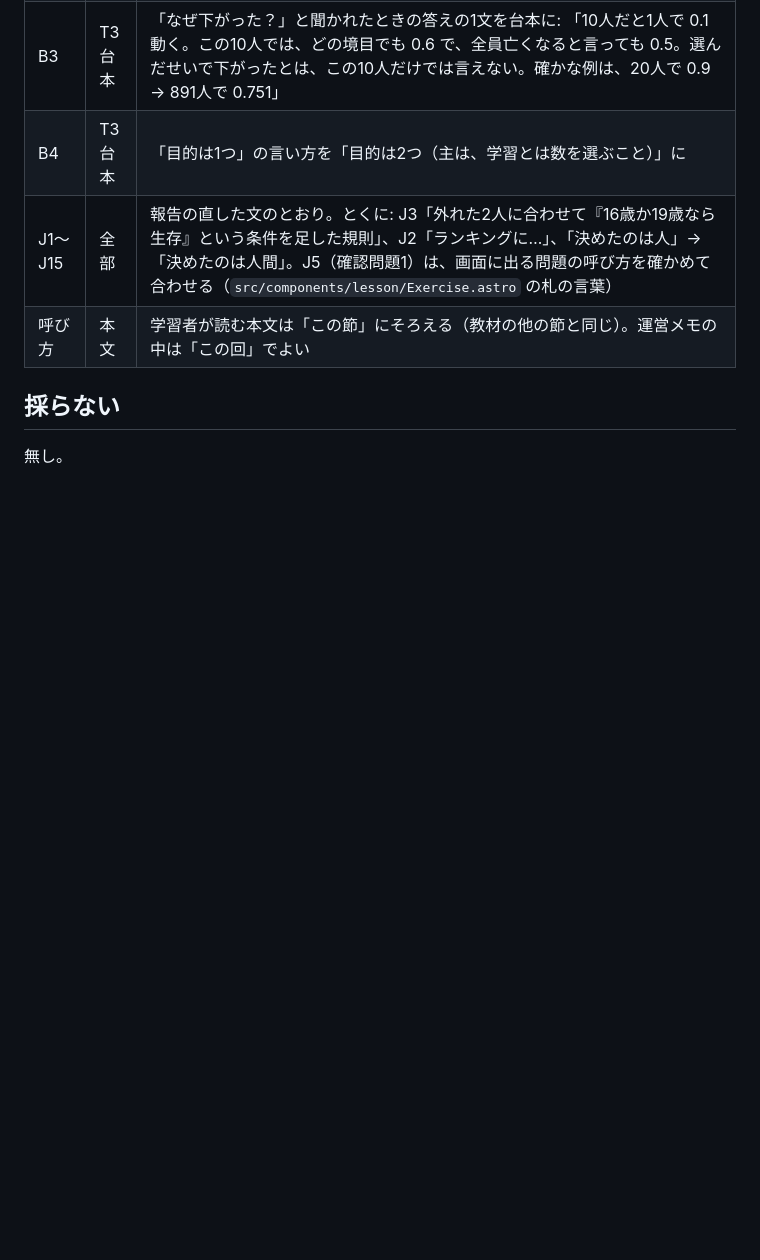
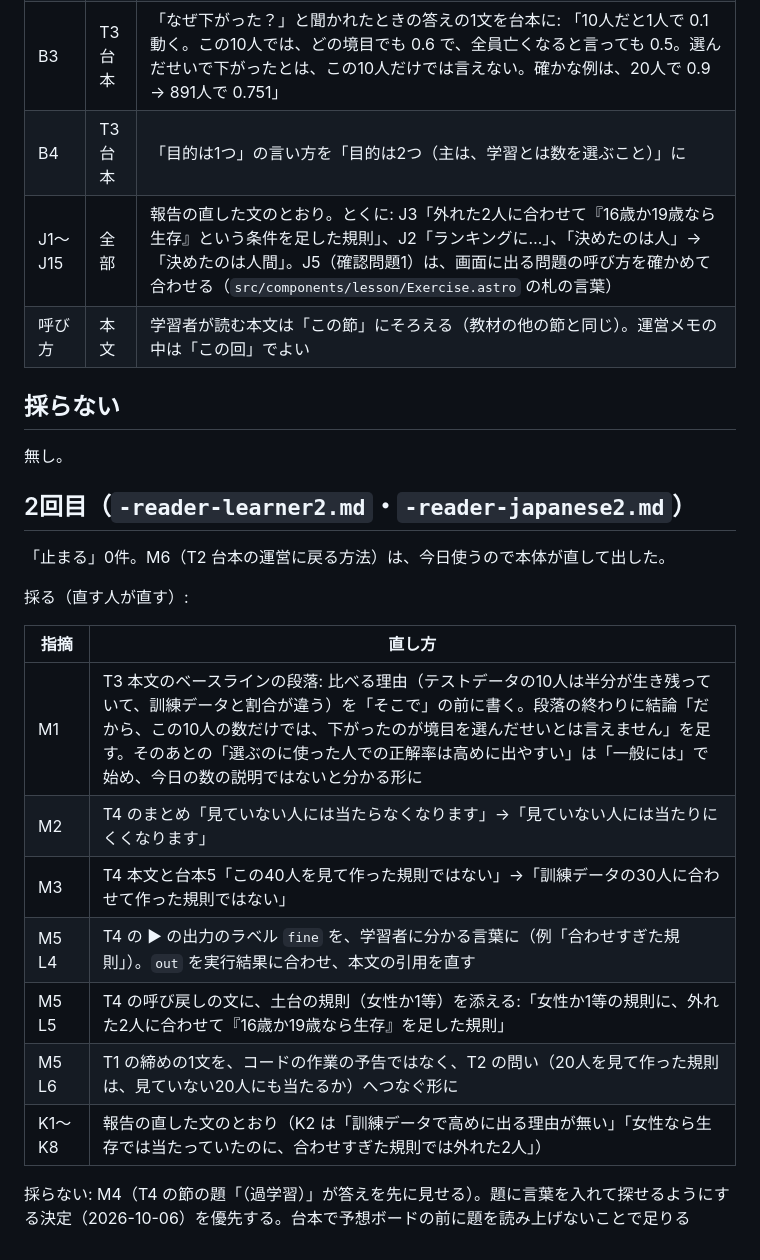
Before and after one commit to KIT-MLab/website, a Markdown page: design/reviews/08q-purpose-decision.md, the part around the change. Drawn GitHub-style; blank space fills up the shorter version.

```diff
--- a/design/reviews/08q-purpose-decision.md
+++ b/design/reviews/08q-purpose-decision.md
@@ -20,3 +20,21 @@ B2（タイタニック2 の台本で、条件を誰が出すか決まってい
 ## 採らない
 
 無し。
+
+## 2回目（`-reader-learner2.md`・`-reader-japanese2.md`）
+
+「止まる」0件。M6（T2 台本の運営に戻る方法）は、今日使うので本体が直して出した。
+
+採る（直す人が直す）:
+
+| 指摘 | 直し方 |
+|---|---|
+| M1 | T3 本文のベースラインの段落: 比べる理由（テストデータの10人は半分が生き残っていて、訓練データと割合が違う）を「そこで」の前に書く。段落の終わりに結論「だから、この10人の数だけでは、下がったのが境目を選んだせいとは言えません」を足す。そのあとの「選ぶのに使った人での正解率は高めに出やすい」は「一般には」で始め、今日の数の説明ではないと分かる形に |
+| M2 | T4 のまとめ「見ていない人には当たらなくなります」→「見ていない人には当たりにくくなります」 |
+| M3 | T4 本文と台本5「この40人を見て作った規則ではない」→「訓練データの30人に合わせて作った規則ではない」 |
+| M5 L4 | T4 の ▶ の出力のラベル `fine` を、学習者に分かる言葉に（例「合わせすぎた規則」）。`out` を実行結果に合わせ、本文の引用を直す |
+| M5 L5 | T4 の呼び戻しの文に、土台の規則（女性か1等）を添える:「女性か1等の規則に、外れた2人に合わせて『16歳か19歳なら生存』を足した規則」 |
+| M5 L6 | T1 の締めの1文を、コードの作業の予告ではなく、T2 の問い（20人を見て作った規則は、見ていない20人にも当たるか）へつなぐ形に |
+| K1〜K8 | 報告の直した文のとおり（K2 は「訓練データで高めに出る理由が無い」「女性なら生存では当たっていたのに、合わせすぎた規則では外れた2人」） |
+
+採らない: M4（T4 の節の題「（過学習）」が答えを先に見せる）。題に言葉を入れて探せるようにする決定（2026-10-06）を優先する。台本で予想ボードの前に題を読み上げないことで足りる
```
Also changed, not shown: design/reviews/08q-purpose-reader-japanese2.md (added, +55 -0 lines), design/reviews/08q-purpose-reader-learner2.md (added, +64 -0 lines).
